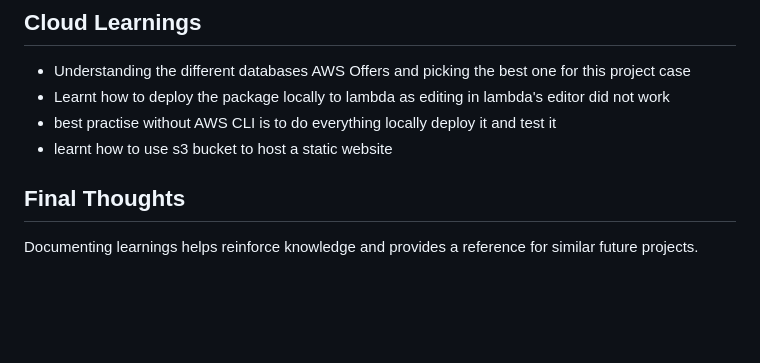
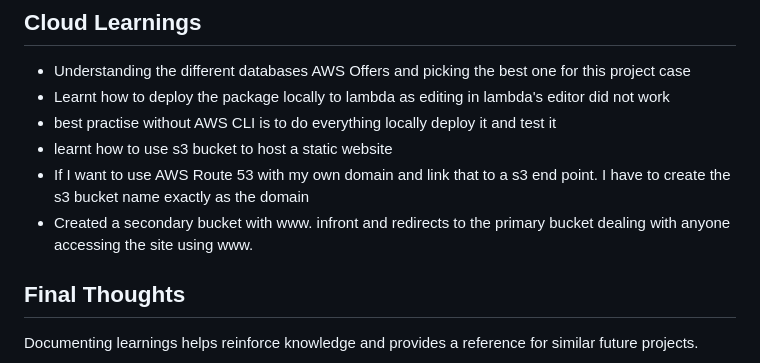
Before and after one commit to Gal-Y/Carnation-Joy-Website, a Markdown page: Documentation/LEARNINGS.md, the part around the change. Drawn GitHub-style; blank space fills up the shorter version.

Commit message:
added new learnings

```diff
--- a/Documentation/LEARNINGS.md
+++ b/Documentation/LEARNINGS.md
@@ -69,6 +69,8 @@ This document summarizes the lessons and knowledge gained during the development
 - Learnt how to deploy the package locally to lambda as editing in lambda's editor did not work
 - best practise without AWS CLI is to do everything locally deploy it and test it
 - learnt how to use s3 bucket to host a static website
+- If I want to use AWS Route 53 with my own domain and link that to a s3 end point. I have to create the s3 bucket name exactly as the domain
+- Created a secondary bucket with www. infront and redirects to the primary bucket dealing with anyone accessing the site using www.
 
 ## Final Thoughts
 
```
